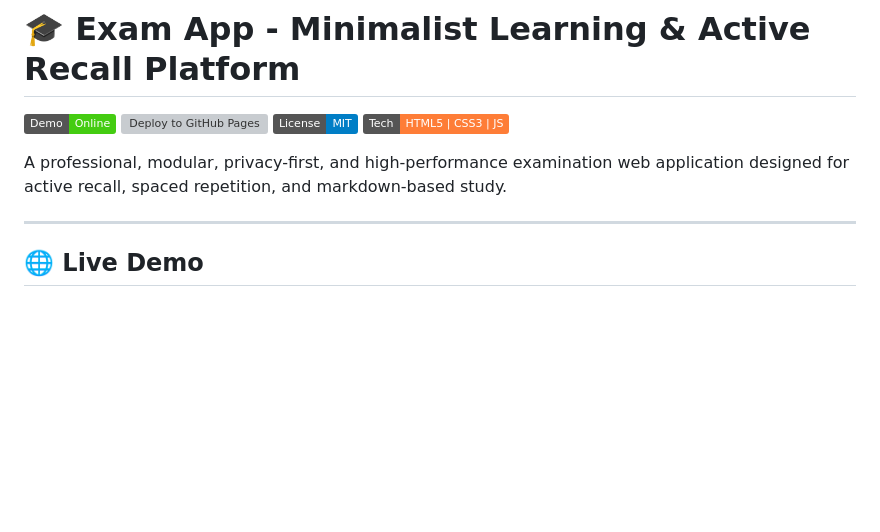
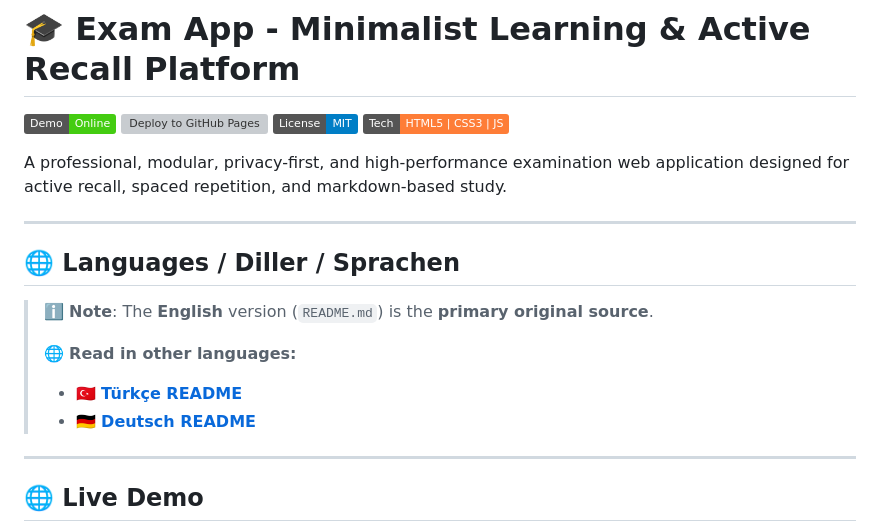
Before and after one commit to tafirnat/exam-app, a Markdown page: README.md, the part around the change. Drawn GitHub-style; badges without logos; blank space fills up the shorter version; grey boxes are pictures that could not be loaded.

Commit message:
docs: add Turkish and German README files with primary English source reference

```diff
--- a/README.md
+++ b/README.md
@@ -6,6 +6,16 @@
 ![Tech Stack](https://img.shields.io/badge/Tech-HTML5%20%7C%20CSS3%20%7C%20JS-orange)
 
 A professional, modular, privacy-first, and high-performance examination web application designed for active recall, spaced repetition, and markdown-based study.
+
+---
+
+## 🌐 Languages / Diller / Sprachen
+
+> ℹ️ **Note**: The **English** version (`README.md`) is the **primary original source**.
+>
+> 🌐 **Read in other languages:**
+> - 🇹🇷 **[Türkçe README](./README.tr.md)**
+> - 🇩🇪 **[Deutsch README](./README.de.md)**
 
 ---
 
```
Also changed, not shown: README.de.md (added, +205 -0 lines), README.tr.md (added, +205 -0 lines).
